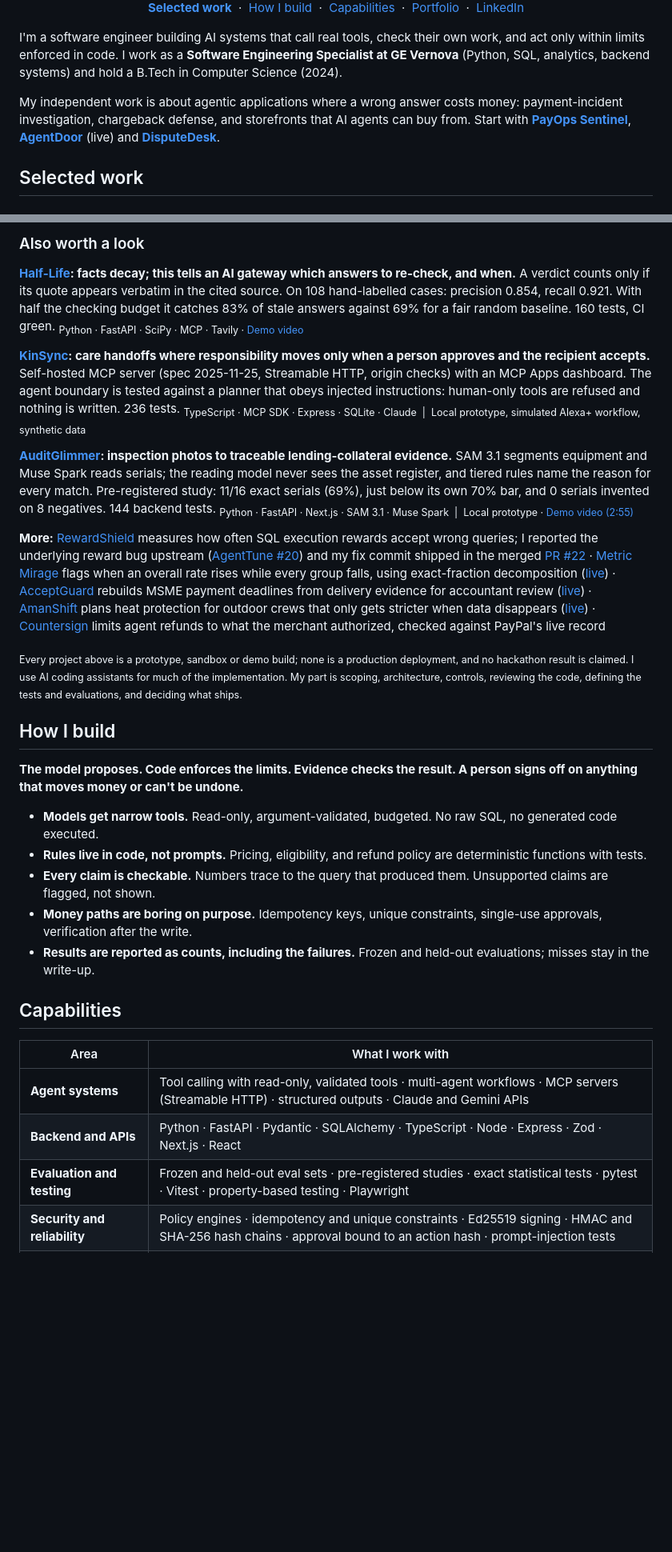
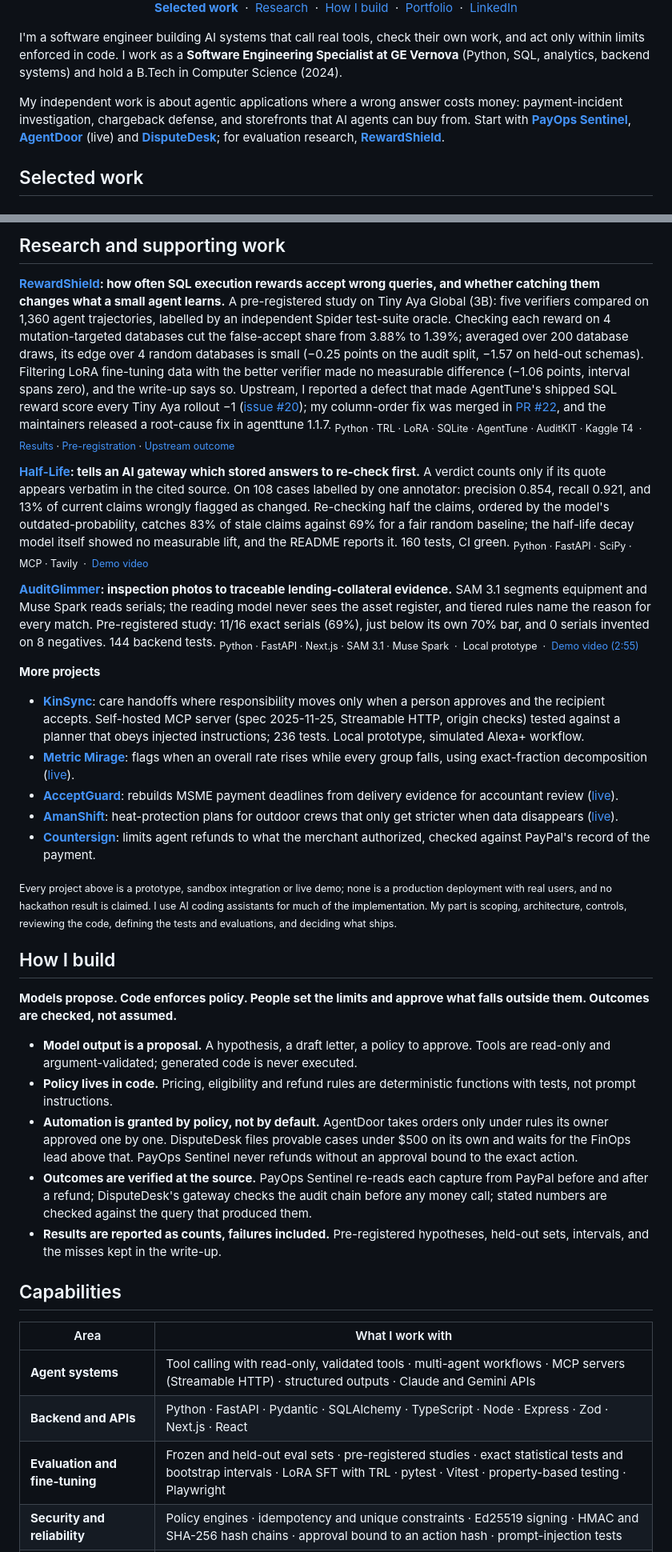
Before and after one commit to shro-2002/shro-2002, a Markdown page: README.md, 2 parts joined by grey strips. Shown at 80% size. GitHub-like rendering; blank space fills up the shorter version.

```diff
--- a/README.md
+++ b/README.md
@@ -6,15 +8,15 @@
 
 <p align="center">
   <a href="#selected-work"><b>Selected work</b></a> &nbsp;·&nbsp;
+  <a href="#research-and-supporting-work">Research</a> &nbsp;·&nbsp;
   <a href="#how-i-build">How I build</a> &nbsp;·&nbsp;
-  <a href="#capabilities">Capabilities</a> &nbsp;·&nbsp;
   <a href="https://shroddha-portfolio.vercel.app">Portfolio</a> &nbsp;·&nbsp;
   <a href="https://www.linkedin.com/in/shroddha-ghosh-90b332232/">LinkedIn</a>
 </p>
 
 I'm a software engineer building AI systems that call real tools, check their own work, and act only within limits enforced in code. I work as a **Software Engineering Specialist at GE Vernova** (Python, SQL, analytics, backend systems) and hold a B.Tech in Computer Science (2024).
 
-My independent work is about agentic applications where a wrong answer costs money: payment-incident investigation, chargeback defense, and storefronts that AI agents can buy from. Start with **[PayOps Sentinel](#payops-sentinel)**, **[AgentDoor](#agentdoor)** (live) and **[DisputeDesk](#disputedesk)**.
+My independent work is about agentic applications where a wrong answer costs money: payment-incident investigation, chargeback defense, and storefronts that AI agents can buy from. Start with **[PayOps Sentinel](#payops-sentinel)**, **[AgentDoor](#agentdoor)** (live) and **[DisputeDesk](#disputedesk)**; for evaluation research, **[RewardShield](#research-and-supporting-work)**.
 
 ## Selected work
 
@@ -67,33 +70,34 @@ Card-not-present fraud disputes (Visa reason code 10.4) are won or lost on evide
 
-### Also worth a look
+## Research and supporting work
 
-**[Half-Life](https://github.com/shro-2002/halflife): facts decay; this tells an AI gateway which answers to re-check, and when.** A verdict counts only if its quote appears verbatim in the cited source. On 108 hand-labelled cases: precision 0.854, recall 0.921. With half the checking budget it catches 83% of stale answers against 69% for a fair random baseline. 160 tests, CI green.
-<sub>Python · FastAPI · SciPy · MCP · Tavily · [Demo video](https://youtu.be/0BJx83UlPSU)</sub>
+**[RewardShield](https://github.com/shro-2002/rewardshield): how often SQL execution rewards accept wrong queries, and whether catching them changes what a small agent learns.** A pre-registered study on Tiny Aya Global (3B): five verifiers compared on 1,360 agent trajectories, labelled by an independent Spider test-suite oracle. Checking each reward on 4 mutation-targeted databases cut the false-accept share from 3.88% to 1.39%; averaged over 200 database draws, its edge over 4 random databases is small (−0.25 points on the audit split, −1.57 on held-out schemas). Filtering LoRA fine-tuning data with the better verifier made no measurable difference (−1.06 points, interval spans zero), and the write-up says so. Upstream, I reported a defect that made AgentTune's shipped SQL reward score every Tiny Aya rollout −1 ([issue #20](https://github.com/Lexsi-Labs/AgentTune/issues/20)); my column-order fix was merged in [PR #22](https://github.com/Lexsi-Labs/AgentTune/pull/22), and the maintainers released a root-cause fix in agenttune 1.1.7.
+<sub>Python · TRL · LoRA · SQLite · AgentTune · AuditKIT · Kaggle T4 &nbsp;·&nbsp; [Results](https://github.com/shro-2002/rewardshield/blob/main/RESULTS.md) · [Pre-registration](https://github.com/shro-2002/rewardshield/blob/main/HYPOTHESES.md) · [Upstream outcome](https://github.com/shro-2002/rewardshield/blob/main/reports/upstream/OUTCOME.md)</sub>
 
-**[KinSync](https://github.com/shro-2002/KinSync): care handoffs where responsibility moves only when a person approves and the recipient accepts.** Self-hosted MCP server (spec 2025-11-25, Streamable HTTP, origin checks) with an MCP Apps dashboard. The agent boundary is tested against a planner that obeys injected instructions: human-only tools are refused and nothing is written. 236 tests.
-<sub>TypeScript · MCP SDK · Express · SQLite · Claude &nbsp;|&nbsp; Local prototype, simulated Alexa+ workflow, synthetic data</sub>
+**[Half-Life](https://github.com/shro-2002/halflife): tells an AI gateway which stored answers to re-check first.** A verdict counts only if its quote appears verbatim in the cited source. On 108 cases labelled by one annotator: precision 0.854, recall 0.921, and 13% of current claims wrongly flagged as changed. Re-checking half the claims, ordered by the model's outdated-probability, catches 83% of stale claims against 69% for a fair random baseline; the half-life decay model itself showed no measurable lift, and the README reports it. 160 tests, CI green.
+<sub>Python · FastAPI · SciPy · MCP · Tavily &nbsp;·&nbsp; [Demo video](https://youtu.be/0BJx83UlPSU)</sub>
 
 **[AuditGlimmer](https://github.com/shro-2002/auditglimmer): inspection photos to traceable lending-collateral evidence.** SAM 3.1 segments equipment and Muse Spark reads serials; the reading model never sees the asset register, and tiered rules name the reason for every match. Pre-registered study: 11/16 exact serials (69%), just below its own 70% bar, and 0 serials invented on 8 negatives. 144 backend tests.
-<sub>Python · FastAPI · Next.js · SAM 3.1 · Muse Spark &nbsp;|&nbsp; Local prototype · [Demo video (2:55)](https://youtu.be/xvGoop1LOUE)</sub>
+<sub>Python · FastAPI · Next.js · SAM 3.1 · Muse Spark &nbsp;·&nbsp; Local prototype &nbsp;·&nbsp; [Demo video (2:55)](https://youtu.be/xvGoop1LOUE)</sub>
 
-**More:**
-[RewardShield](https://github.com/shro-2002/rewardshield) measures how often SQL execution rewards accept wrong queries; I reported the underlying reward bug upstream ([AgentTune #20](https://github.com/Lexsi-Labs/AgentTune/issues/20)) and my fix commit shipped in the merged [PR #22](https://github.com/Lexsi-Labs/AgentTune/pull/22) ·
-[Metric Mirage](https://github.com/shro-2002/metric-mirage) flags when an overall rate rises while every group falls, using exact-fraction decomposition ([live](https://shro-2002.github.io/metric-mirage/)) ·
-[AcceptGuard](https://github.com/shro-2002/acceptguard) rebuilds MSME payment deadlines from delivery evidence for accountant review ([live](https://acceptguard.onrender.com)) ·
-[AmanShift](https://github.com/shro-2002/amanshift) plans heat protection for outdoor crews that only gets stricter when data disappears ([live](https://amanshift.onrender.com)) ·
-[Countersign](https://github.com/shro-2002/countersign) limits agent refunds to what the merchant authorized, checked against PayPal's live record
+**More projects**
 
-<sub>Every project above is a prototype, sandbox or demo build; none is a production deployment, and no hackathon result is claimed. I use AI coding assistants for much of the implementation. My part is scoping, architecture, controls, reviewing the code, defining the tests and evaluations, and deciding what ships.</sub>
+- **[KinSync](https://github.com/shro-2002/KinSync)**: care handoffs where responsibility moves only when a person approves and the recipient accepts. Self-hosted MCP server (spec 2025-11-25, Streamable HTTP, origin checks) tested against a planner that obeys injected instructions; 236 tests. Local prototype, simulated Alexa+ workflow.
+- **[Metric Mirage](https://github.com/shro-2002/metric-mirage)**: flags when an overall rate rises while every group falls, using exact-fraction decomposition ([live](https://shro-2002.github.io/metric-mirage/)).
+- **[AcceptGuard](https://github.com/shro-2002/acceptguard)**: rebuilds MSME payment deadlines from delivery evidence for accountant review ([live](https://acceptguard.onrender.com)).
+- **[AmanShift](https://github.com/shro-2002/amanshift)**: heat-protection plans for outdoor crews that only get stricter when data disappears ([live](https://amanshift.onrender.com)).
+- **[Countersign](https://github.com/shro-2002/countersign)**: limits agent refunds to what the merchant authorized, checked against PayPal's record of the payment.
+
+<sub>Every project above is a prototype, sandbox integration or live demo; none is a production deployment with real users, and no hackathon result is claimed. I use AI coding assistants for much of the implementation. My part is scoping, architecture, controls, reviewing the code, defining the tests and evaluations, and deciding what ships.</sub>
 
 ## How I build
 
-**The model proposes. Code enforces the limits. Evidence checks the result. A person signs off on anything that moves money or can't be undone.**
+**Models propose. Code enforces policy. People set the limits and approve what falls outside them. Outcomes are checked, not assumed.**
 
-- **Models get narrow tools.** Read-only, argument-validated, budgeted. No raw SQL, no generated code executed.
-- **Rules live in code, not prompts.** Pricing, eligibility, and refund policy are deterministic functions with tests.
-- **Every claim is checkable.** Numbers trace to the query that produced them. Unsupported claims are flagged, not shown.
-- **Money paths are boring on purpose.** Idempotency keys, unique constraints, single-use approvals, verification after the write.
-- **Results are reported as counts, including the failures.** Frozen and held-out evaluations; misses stay in the write-up.
+- **Model output is a proposal.** A hypothesis, a draft letter, a policy to approve. Tools are read-only and argument-validated; generated code is never executed.
+- **Policy lives in code.** Pricing, eligibility and refund rules are deterministic functions with tests, not prompt instructions.
+- **Automation is granted by policy, not by default.** AgentDoor takes orders only under rules its owner approved one by one. DisputeDesk files provable cases under $500 on its own and waits for the FinOps lead above that. PayOps Sentinel never refunds without an approval bound to the exact action.
+- **Outcomes are verified at the source.** PayOps Sentinel re-reads each capture from PayPal before and after a refund; DisputeDesk's gateway checks the audit chain before any money call; stated numbers are checked against the query that produced them.
+- **Results are reported as counts, failures included.** Pre-registered hypotheses, held-out sets, intervals, and the misses kept in the write-up.
 
 ## Capabilities
 
@@ -101,7 +105,7 @@ Card-not-present fraud disputes (Visa reason code 10.4) are won or lost on evide
 |---|---|
 | **Agent systems** | Tool calling with read-only, validated tools · multi-agent workflows · MCP servers (Streamable HTTP) · structured outputs · Claude and Gemini APIs |
 | **Backend and APIs** | Python · FastAPI · Pydantic · SQLAlchemy · TypeScript · Node · Express · Zod · Next.js · React |
-| **Evaluation and testing** | Frozen and held-out eval sets · pre-registered studies · exact statistical tests · pytest · Vitest · property-based testing · Playwright |
+| **Evaluation and fine-tuning** | Frozen and held-out eval sets · pre-registered studies · exact statistical tests and bootstrap intervals · LoRA SFT with TRL · pytest · Vitest · property-based testing · Playwright |
 | **Security and reliability** | Policy engines · idempotency and unique constraints · Ed25519 signing · HMAC and SHA-256 hash chains · approval bound to an action hash · prompt-injection tests |
 | **Data and infrastructure** | SQL · PostgreSQL · MySQL · SQLite · pandas · NumPy · SciPy · PyTorch · Docker · GitHub Actions |
 
```
Also changed, not shown: other parts of README.md (+23 -20 lines), assets/projects/agentdoor-rehearsal.jpg, assets/projects/payops-investigation.jpg, 5 other files.
